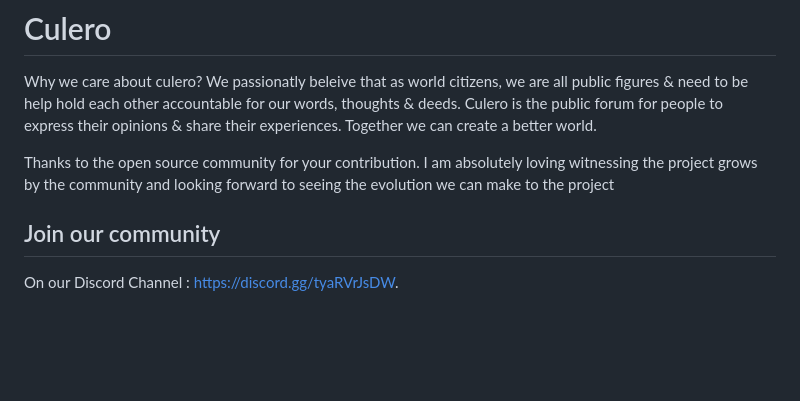
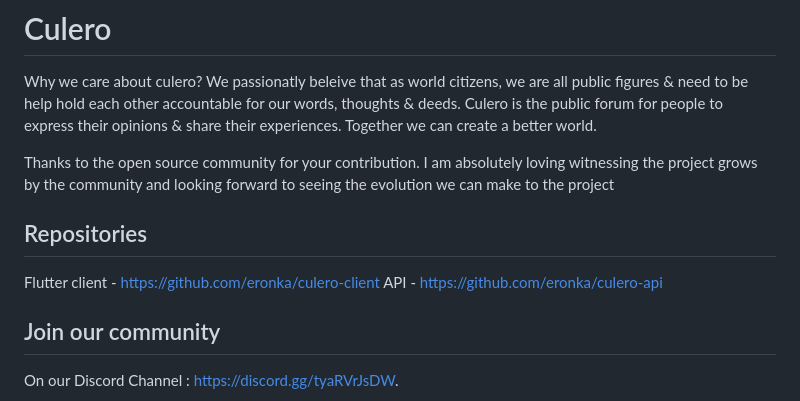
Before and after one commit to eronka/culero-api, a Markdown page: README.md, the part around the change. Drawn GitHub-style; blank space fills up the shorter version.

```diff
--- a/README.md
+++ b/README.md
@@ -4,6 +4,12 @@ Why we care about culero?
 We passionatly beleive that as world citizens, we are all public figures & need to be help hold each other accountable for our words, thoughts & deeds. Culero is the public forum for people to express their opinions & share their experiences. Together we can create a better world.
 
 Thanks to the open source community for your contribution. I am absolutely loving witnessing the project grows by the community and looking forward to seeing the evolution we can make to the project
+
+## Repositories
+
+Flutter client - https://github.com/eronka/culero-client
+API - https://github.com/eronka/culero-api
+
 
 ## Join our community
 
```
